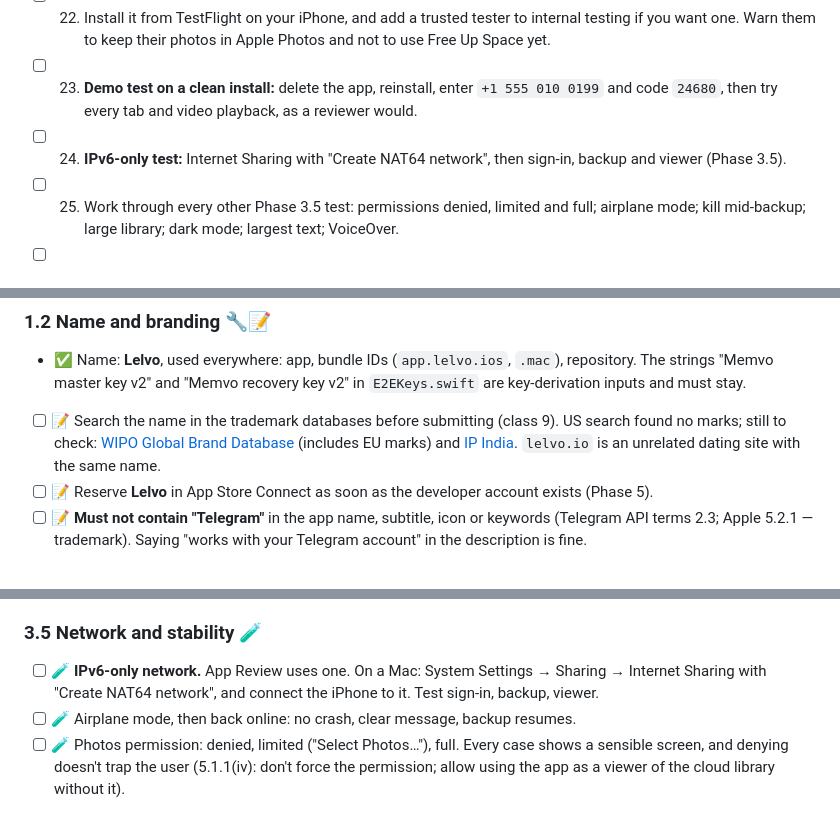
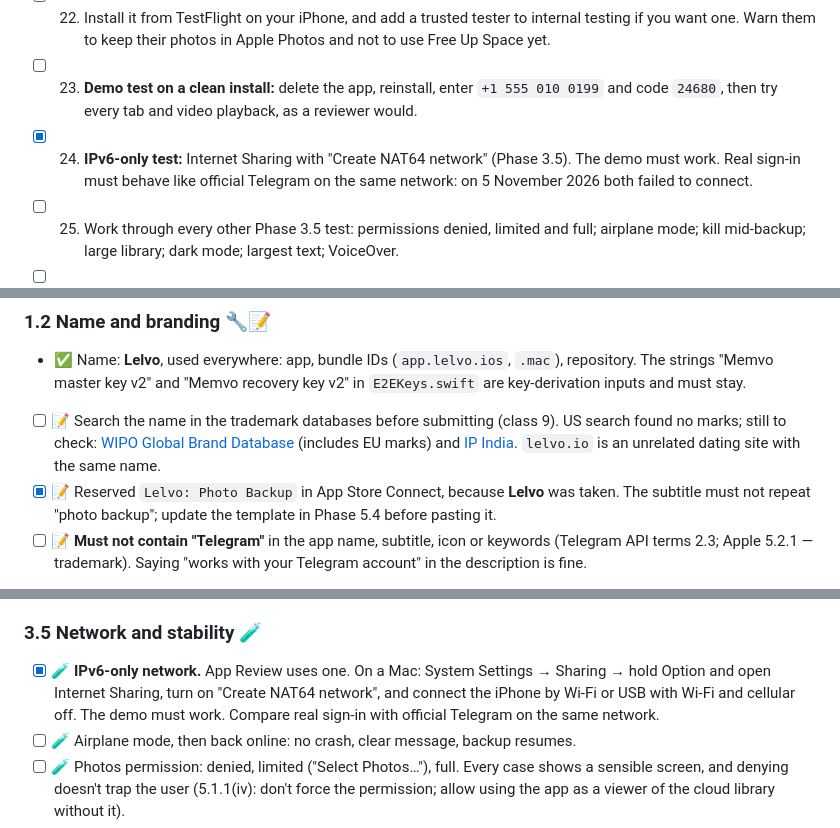
Before and after one commit to shahil-kv/Lelvo, a Markdown page: docs/APP_STORE_RELEASE.md, 3 parts joined by grey strips. Drawn GitHub-style.

```diff
--- a/docs/APP_STORE_RELEASE.md
+++ b/docs/APP_STORE_RELEASE.md
@@ -108,7 +111,8 @@ best chance with the reviewer, but only Apple decides.
       them to keep their photos in Apple Photos and not to use Free Up Space yet.
 - [ ] 23. **Demo test on a clean install:** delete the app, reinstall, enter `+1 555 010 0199` and code `24680`, then try
       every tab and video playback, as a reviewer would.
-- [ ] 24. **IPv6-only test:** Internet Sharing with "Create NAT64 network", then sign-in, backup and viewer (Phase 3.5).
+- [x] 24. **IPv6-only test:** Internet Sharing with "Create NAT64 network" (Phase 3.5). The demo must work. Real sign-in
+      must behave like official Telegram on the same network: on 5 November 2026 both failed to connect.
 - [ ] 25. Work through every other Phase 3.5 test: permissions denied, limited and full; airplane mode; kill mid-backup;
       large library; dark mode; largest text; VoiceOver.
 - [ ] 26. Real flow with a spare Telegram account: sign in, create a library, back up, see it in Telegram, then reinstall
@@ -205,7 +209,8 @@ publish their own code anyway, so the project keeps every contribution publishab
 - [ ] 📝 Search the name in the trademark databases before submitting (class 9). US search found no marks; still to
       check: [WIPO Global Brand Database](https://branddb.wipo.int) (includes EU marks) and
       [IP India](https://ipindiaonline.gov.in/eregister/). `lelvo.io` is an unrelated dating site with the same name.
-- [ ] 📝 Reserve **Lelvo** in App Store Connect as soon as the developer account exists (Phase 5).
+- [x] 📝 Reserved `Lelvo: Photo Backup` in App Store Connect, because **Lelvo** was taken. The subtitle must not repeat
+      "photo backup"; update the template in Phase 5.4 before pasting it.
 - [ ] 📝 **Must not contain "Telegram"** in the app name, subtitle, icon or keywords (Telegram API terms 2.3;
       Apple 5.2.1 — trademark). Saying "works with your Telegram account" in the description is fine.
 - ✅ App icon: original artwork, a sunset photo folded into an L with a padlock. 1024 × 1024, no transparency. No
@@ -380,8 +386,9 @@ screenshots become mandatory.
 
 ### 3.5 Network and stability 🧪
 
-- [ ] 🧪 **IPv6-only network.** App Review uses one. On a Mac: System Settings → Sharing → Internet Sharing with
-      "Create NAT64 network", and connect the iPhone to it. Test sign-in, backup, viewer.
+- [x] 🧪 **IPv6-only network.** App Review uses one. On a Mac: System Settings → Sharing → hold Option and open Internet
+      Sharing, turn on "Create NAT64 network", and connect the iPhone by Wi-Fi or USB with Wi-Fi and cellular off. The demo
+      must work. Compare real sign-in with official Telegram on the same network.
 - [ ] 🧪 Airplane mode, then back online: no crash, clear message, backup resumes.
 - [ ] 🧪 Photos permission: denied, limited ("Select Photos…"), full. Every case shows a sensible screen, and denying
       doesn't trap the user (5.1.1(iv): don't force the permission; allow using the app as a viewer of the cloud
```
Also changed, not shown: other parts of docs/APP_STORE_RELEASE.md (+31 -27 lines).
